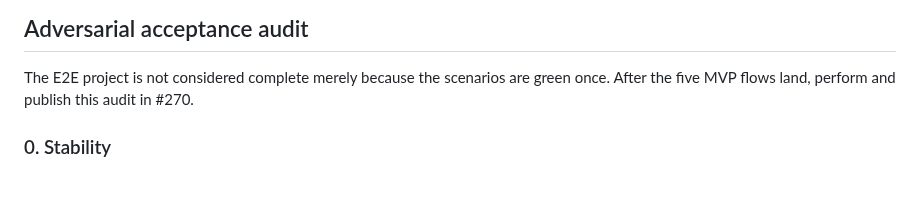
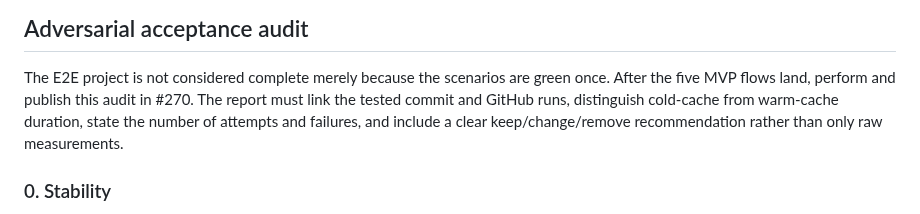
Before and after one commit to mmbabaev/MetaTheGathering, a Markdown page: docs/telegram_e2e.md, the part around the change. Drawn GitHub-style; blank space fills up the shorter version.

Commit message:
docs: require evidence-based E2E audit

```diff
--- a/docs/telegram_e2e.md
+++ b/docs/telegram_e2e.md
@@ -39,6 +39,9 @@ checks the 4096-character message and 64-byte callback-data limits.
 
 The E2E project is not considered complete merely because the scenarios are green once.
 After the five MVP flows land, perform and publish this audit in #270.
+The report must link the tested commit and GitHub runs, distinguish cold-cache from
+warm-cache duration, state the number of attempts and failures, and include a clear
+keep/change/remove recommendation rather than only raw measurements.
 
 ### 0. Stability
 
```
